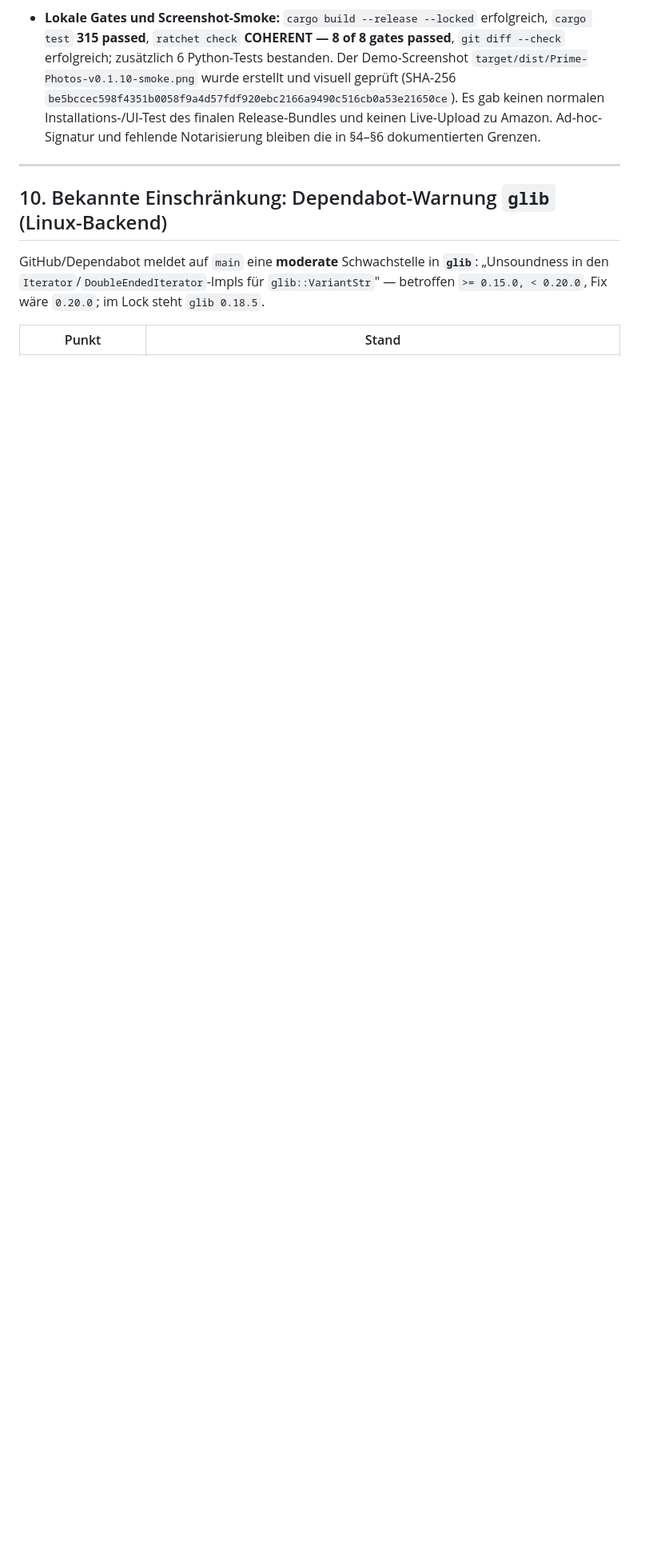
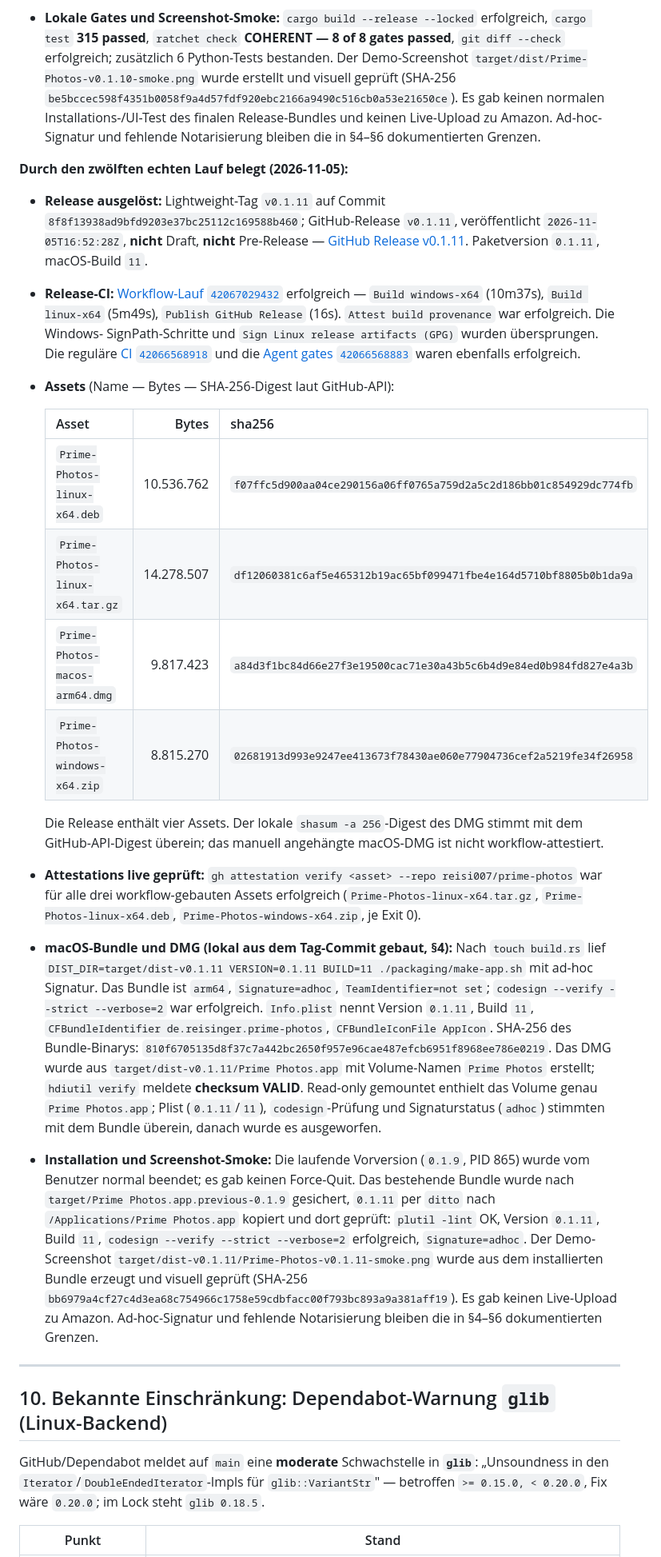
Before and after one commit to reisi007/prime-photos, a Markdown page: docs/dev/RELEASE.md, the part around the change. Shown at 80% size. GitHub-like rendering; blank space fills up the shorter version.

Commit message:
docs(release): record v0.1.11 evidence and add UI screenshots
Document the published v0.1.11 release, its verified assets and the
successful local install plus screenshot smoke test. Add harness-generated
demo screenshots to the README.

Closes #44
Verify: docs and generated PNGs only; no code change

```diff
--- a/docs/dev/RELEASE.md
+++ b/docs/dev/RELEASE.md
@@ -1077,6 +1077,55 @@ Auto-Merge-Workflows (`.github/workflows/dependabot-metadata.yml`,
   normalen Installations-/UI-Test des finalen Release-Bundles und keinen Live-Upload zu Amazon.
   Ad-hoc-Signatur und fehlende Notarisierung bleiben die in §4–§6 dokumentierten Grenzen.
 
+**Durch den zwölften echten Lauf belegt (2026-11-05):**
+
+- **Release ausgelöst:** Lightweight-Tag `v0.1.11` auf Commit
+  `8f8f13938ad9bfd9203e37bc25112c169588b460`; GitHub-Release `v0.1.11`, veröffentlicht
+  `2026-11-05T16:52:28Z`, **nicht** Draft, **nicht** Pre-Release —
+  [GitHub Release v0.1.11](https://github.com/reisi007/prime-photos/releases/tag/v0.1.11).
+  Paketversion `0.1.11`, macOS-Build `11`.
+- **Release-CI:** [Workflow-Lauf `42067029432`](https://github.com/reisi007/prime-photos/actions/runs/42067029432)
+  erfolgreich — `Build windows-x64` (10m37s), `Build linux-x64` (5m49s),
+  `Publish GitHub Release` (16s). `Attest build provenance` war erfolgreich. Die Windows-
+  SignPath-Schritte und `Sign Linux release artifacts (GPG)` wurden übersprungen. Die reguläre
+  [CI `42066568918`](https://github.com/reisi007/prime-photos/actions/runs/42066568918) und die
+  [Agent gates `42066568883`](https://github.com/reisi007/prime-photos/actions/runs/42066568883)
+  waren ebenfalls erfolgreich.
+- **Assets** (Name — Bytes — SHA-256-Digest laut GitHub-API):
+
+  | Asset | Bytes | sha256 |
+  |---|---:|---|
+  | `Prime-Photos-linux-x64.deb` | 10.536.762 | `f07ffc5d900aa04ce290156a06ff0765a759d2a5c2d186bb01c854929dc774fb` |
+  | `Prime-Photos-linux-x64.tar.gz` | 14.278.507 | `df12060381c6af5e465312b19ac65bf099471fbe4e164d5710bf8805b0b1da9a` |
+  | `Prime-Photos-macos-arm64.dmg` | 9.817.423 | `a84d3f1bc84d66e27f3e19500cac71e30a43b5c6b4d9e84ed0b984fd827e4a3b` |
+  | `Prime-Photos-windows-x64.zip` | 8.815.270 | `02681913d993e9247ee413673f78430ae060e77904736cef2a5219fe34f26958` |
+
+  Die Release enthält vier Assets. Der lokale `shasum -a 256`-Digest des DMG stimmt mit dem
+  GitHub-API-Digest überein; das manuell angehängte macOS-DMG ist nicht workflow-attestiert.
+- **Attestations live geprüft:** `gh attestation verify <asset> --repo reisi007/prime-photos`
+  war für alle drei workflow-gebauten Assets erfolgreich (`Prime-Photos-linux-x64.tar.gz`,
+  `Prime-Photos-linux-x64.deb`, `Prime-Photos-windows-x64.zip`, je Exit 0).
+- **macOS-Bundle und DMG (lokal aus dem Tag-Commit gebaut, §4):** Nach `touch build.rs` lief
+  `DIST_DIR=target/dist-v0.1.11 VERSION=0.1.11 BUILD=11 ./packaging/make-app.sh` mit ad-hoc
+  Signatur. Das Bundle ist `arm64`, `Signature=adhoc`, `TeamIdentifier=not set`; `codesign --verify
+  --strict --verbose=2` war erfolgreich. `Info.plist` nennt Version `0.1.11`, Build `11`,
+  `CFBundleIdentifier de.reisinger.prime-photos`, `CFBundleIconFile AppIcon`. SHA-256 des
+  Bundle-Binarys: `810f6705135d8f37c7a442bc2650f957e96cae487efcb6951f8968ee786e0219`.
+  Das DMG wurde aus `target/dist-v0.1.11/Prime Photos.app` mit Volume-Namen `Prime Photos`
+  erstellt; `hdiutil verify` meldete **checksum VALID**. Read-only gemountet enthielt das Volume
+  genau `Prime Photos.app`; Plist (`0.1.11`/`11`), `codesign`-Prüfung und Signaturstatus
+  (`adhoc`) stimmten mit dem Bundle überein, danach wurde es ausgeworfen.
+- **Installation und Screenshot-Smoke:** Die laufende Vorversion (`0.1.9`, PID 865) wurde vom
+  Benutzer normal beendet; es gab keinen Force-Quit. Das bestehende Bundle wurde nach
+  `target/Prime Photos.app.previous-0.1.9` gesichert, `0.1.11` per `ditto` nach
+  `/Applications/Prime Photos.app` kopiert und dort geprüft: `plutil -lint` OK, Version `0.1.11`,
+  Build `11`, `codesign --verify --strict --verbose=2` erfolgreich, `Signature=adhoc`.
+  Der Demo-Screenshot `target/dist-v0.1.11/Prime-Photos-v0.1.11-smoke.png` wurde aus dem
+  installierten Bundle erzeugt und visuell geprüft (SHA-256
+  `bb6979a4cf27c4d3ea68c754966c1758e59cdbfacc00f793bc893a9a381aff19`). Es gab keinen
+  Live-Upload zu Amazon. Ad-hoc-Signatur und fehlende Notarisierung bleiben die in §4–§6
+  dokumentierten Grenzen.
+
 ---
 
 ## 10. Bekannte Einschränkung: Dependabot-Warnung `glib` (Linux-Backend)
```
Also changed, not shown: README.md (+20 -0 lines), docs/images/backup-failures.png (added), docs/images/backup.png (added), docs/images/settings.png (added), docs/images/sign-in.png (added).
